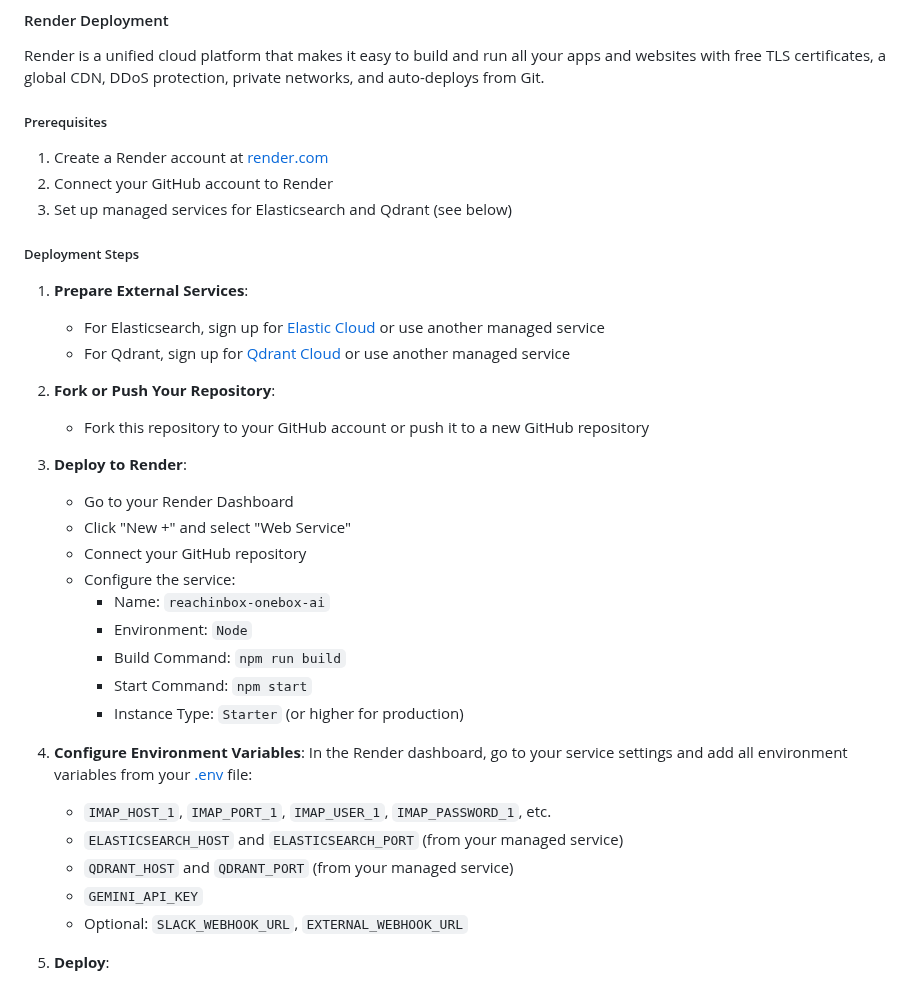
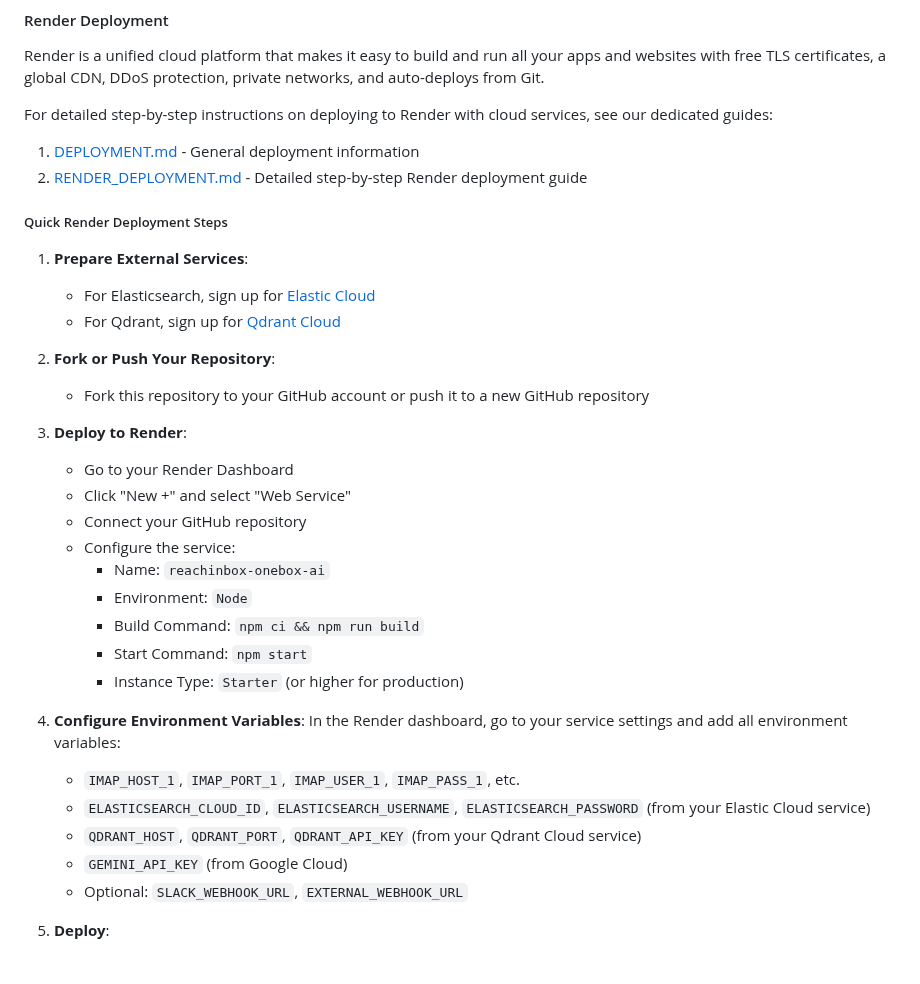
Before and after one commit to Bharadwaj204/ReachInbox-Onebox-AI, a Markdown page: README.md, the part around the change. GitHub-like rendering.

Commit message:
Update README with references to detailed Render deployment guides

```diff
--- a/README.md
+++ b/README.md
@@ -332,17 +332,16 @@ This application can be deployed to several hosting platforms:
 
 Render is a unified cloud platform that makes it easy to build and run all your apps and websites with free TLS certificates, a global CDN, DDoS protection, private networks, and auto-deploys from Git.
 
-##### Prerequisites
+For detailed step-by-step instructions on deploying to Render with cloud services, see our dedicated guides:
 
-1. Create a Render account at [render.com](https://render.com)
-2. Connect your GitHub account to Render
-3. Set up managed services for Elasticsearch and Qdrant (see below)
+1. [DEPLOYMENT.md](file:///C:/Users/91939/Desktop/onebox/DEPLOYMENT.md) - General deployment information
+2. [RENDER_DEPLOYMENT.md](file:///C:/Users/91939/Desktop/onebox/RENDER_DEPLOYMENT.md) - Detailed step-by-step Render deployment guide
 
-##### Deployment Steps
+##### Quick Render Deployment Steps
 
 1. **Prepare External Services**:
-   - For Elasticsearch, sign up for [Elastic Cloud](https://cloud.elastic.co/) or use another managed service
-   - For Qdrant, sign up for [Qdrant Cloud](https://qdrant.tech/cloud/) or use another managed service
+   - For Elasticsearch, sign up for [Elastic Cloud](https://cloud.elastic.co/)
+   - For Qdrant, sign up for [Qdrant Cloud](https://qdrant.tech/cloud/)
 
 2. **Fork or Push Your Repository**:
    - Fork this repository to your GitHub account or push it to a new GitHub repository
@@ -354,16 +353,16 @@ Render is a unified cloud platform that makes it easy to build and run all your
    - Configure the service:
      - Name: `reachinbox-onebox-ai`
      - Environment: `Node`
-     - Build Command: `npm run build`
+     - Build Command: `npm ci && npm run build`
      - Start Command: `npm start`
      - Instance Type: `Starter` (or higher for production)
 
 4. **Configure Environment Variables**:
-   In the Render dashboard, go to your service settings and add all environment variables from your [.env](file:///C:/Users/91939/Desktop/onebox/.env) file:
-   - `IMAP_HOST_1`, `IMAP_PORT_1`, `IMAP_USER_1`, `IMAP_PASSWORD_1`, etc.
-   - `ELASTICSEARCH_HOST` and `ELASTICSEARCH_PORT` (from your managed service)
-   - `QDRANT_HOST` and `QDRANT_PORT` (from your managed service)
-   - `GEMINI_API_KEY`
+   In the Render dashboard, go to your service settings and add all environment variables:
+   - `IMAP_HOST_1`, `IMAP_PORT_1`, `IMAP_USER_1`, `IMAP_PASS_1`, etc.
+   - `ELASTICSEARCH_CLOUD_ID`, `ELASTICSEARCH_USERNAME`, `ELASTICSEARCH_PASSWORD` (from your Elastic Cloud service)
+   - `QDRANT_HOST`, `QDRANT_PORT`, `QDRANT_API_KEY` (from your Qdrant Cloud service)
+   - `GEMINI_API_KEY` (from Google Cloud)
    - Optional: `SLACK_WEBHOOK_URL`, `EXTERNAL_WEBHOOK_URL`
 
 5. **Deploy**:
```
